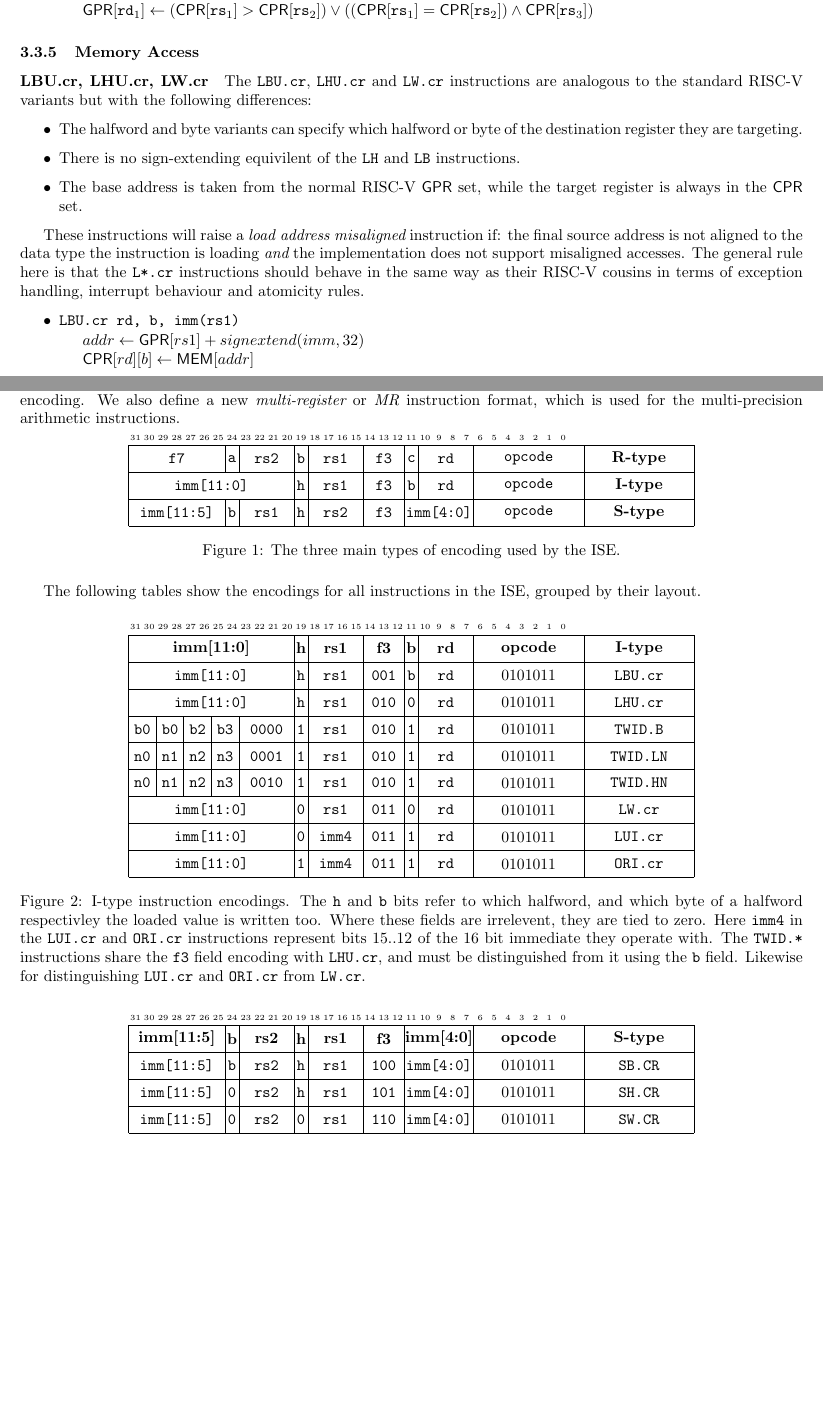
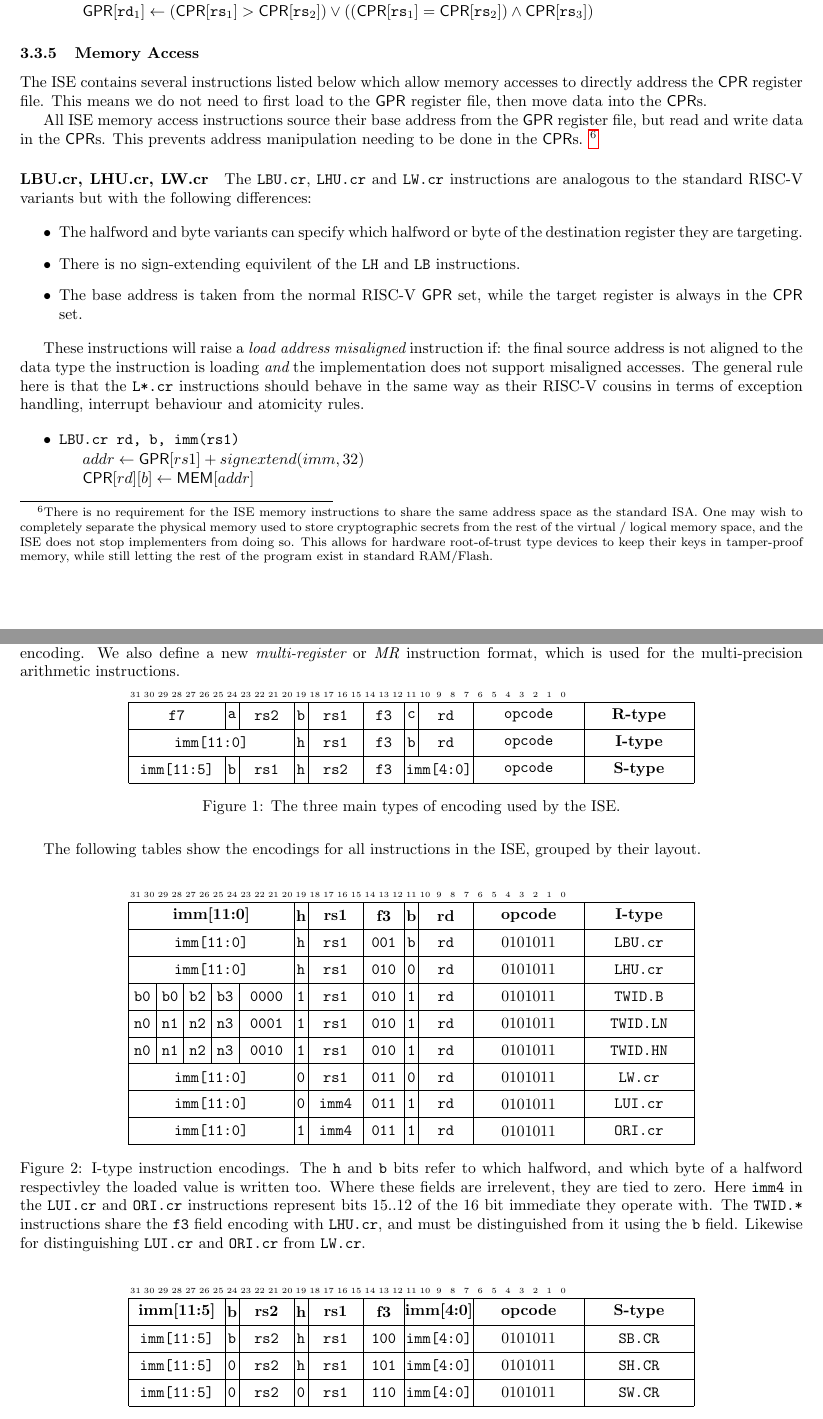
Before and after one commit to scarv/xcrypto, a LaTeX document (docs/crypto-ise.tex, which reads docs/crypto-ise.specification.tex, docs/shared.sty): two parts of pages 7 and 11 of 14, joined at a grey line, cut so that both start at the same text, the shorter picture padded with empty space. Compiled offline with pdfLaTeX.

Commit message:
Merge changes to ISE spec from impl/uarch-spec
 On branch master
 Your branch is up-to-date with 'origin/master'.

 Changes to be committed:
	modified:   docs/crypto-ise.specification.tex
	modified:   docs/shared.sty

```diff
--- a/docs/crypto-ise.specification.tex
+++ b/docs/crypto-ise.specification.tex
@@ -423,6 +423,25 @@ $\GPR[*][\OPER{rd}_1] \ASN ( \CPR[*][\OPER{rs}_1] > \CPR[*][\OPER{rs}_2] ) \IOR
 
 \subsubsection{Memory Access}
 
+The ISE contains several instructions listed below which allow memory
+accesses to directly address the $\CPR$ register file. This means we do
+not need to first load to the $\GPR$ register file, then move data into
+the $\CPR$s.
+
+All ISE memory access instructions source their base address from the
+$\GPR$ register file, but read and write data in the $\CPR$s. This
+prevents address manipulation needing to be done in the $\CPR$s.
+\designnote{
+There is no requirement for the ISE memory instructions to share the same
+address space as the standard ISA. One may wish to completely separate
+the physical memory used to store cryptographic secrets from the rest of
+the virtual / logical memory space, and the ISE does not stop implementers
+from doing so. This allows for hardware root-of-trust type devices to keep
+their keys in tamper-proof memory, while still letting the rest of the
+program exist in standard RAM/Flash.
+}
+
+
 \paragraph{LBU.cr, LHU.cr, LW.cr}
 
 The \ASM{LBU.cr}, \ASM{LHU.cr} and \ASM{LW.cr} instructions are analogous to
@@ -662,7 +681,7 @@ while still making use of spare bits due to the 4-bit register address encoding.
 We also define a new {\em multi-register} or {\em MR} instruction format, which
 is used for the multi-precision arithmetic instructions.
 
-\begin{figure}[h]
+\begin{figure}[H]
 \centering
 \begin{bytefield}[endianness=big]{32}
 \bitheader{0-31}               \\
@@ -704,7 +723,7 @@ grouped by their layout.
 
 \bigskip
 
-\begin{figure}[h]
+\begin{figure}[H]
 \centering \begin{bytefield}[endianness=big]{32} \bitheader{0-31} \\
 \BH{12}{imm[11:0]}&\BH{1}{h}& \BH{4}{rs1 }& \BH{3}{f3 }&\BH{1}{b}& \BH{4}{rd   }& \BH{8}{opcode}& \BH{8}{I-type} \\
 \BB{12}{imm[11:0]}&\BB{1}{h}& \BB{4}{rs1 }& \BB{3}{ 001 }&\BB{1}{b}& \BB{4}{rd }& \BB{8}{\encopcode}& \BB{8}{LBU.cr} \\
@@ -728,7 +747,7 @@ from \ASM{LW.cr}.}
 \end{figure}
 
 
-\begin{figure}[h]
+\begin{figure}[H]
 \centering \begin{bytefield}[endianness=big]{32} \bitheader{0-31} \\
 \BH{7}{imm[11:5]}&\BH{1}{b}& \BH{4}{rs2  }&\BH{1}{h}& \BH{4}{rs1  }& \BH{3}{f3}& \BH{5}{imm[4:0]}& \BH{8}{opcode}& \BH{8}{S-type} \\
 \BB{7}{imm[11:5]}&\BB{1}{b}& \BB{4}{rs2  }&\BB{1}{h}& \BB{4}{rs1  }& \BB{3}{ 100 }& \BB{5}{imm[4:0]}& \BB{8}{\encopcode}& \BB{8}{SB.CR} \\
--- a/docs/shared.sty
+++ b/docs/shared.sty
@@ -5,6 +5,7 @@
 \usepackage{bytefield}
 \usepackage{caption}
 \usepackage{currfile}
+\usepackage{float}
 \usepackage[margin={2cm}]{geometry}
 \usepackage[utf8]{inputenc}
 \usepackage{listings}
```
Also changed, not shown: docs/crypto-ise.specification.tex (4 more changed lines), docs/shared.sty (2 more changed lines).
